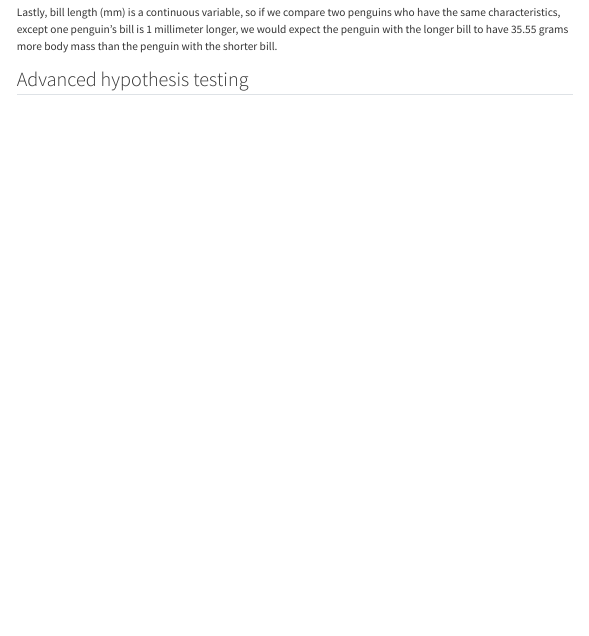
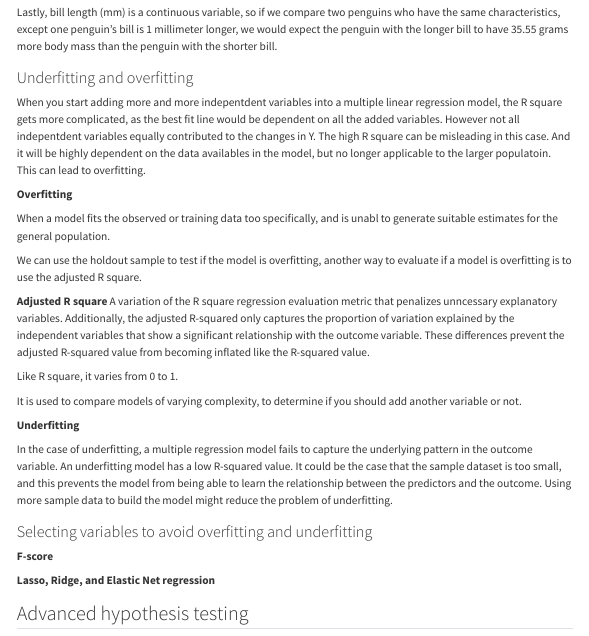
Before and after one commit to wai-l/math_notes, a Quarto document (stats.qmd): the page in a window 1100 px wide, from 16280 px down. Rendered offline with R 4.5, knitr and Pandoc in place of Quarto, with nearby package versions; some code elsewhere in the file could not run offline; menus at the side of the page are left out; long lines of code are wrapped.

Commit message:
modified:   stats.qmd

```diff
--- a/stats.qmd
+++ b/stats.qmd
@@ -1758,6 +1758,32 @@ Given the names of these two variables, we know that Adelie penguins are the ref
 
 Lastly, bill length (mm) is a continuous variable, so if we compare two penguins who have the same characteristics, except one penguin's bill is 1 millimeter longer, we would expect the penguin with the longer bill to have 35.55 grams more body mass than the penguin with the shorter bill.
 
+### Underfitting and overfitting
+When you start adding more and more indepentdent variables into a multiple linear regression model, the R square gets more complicated, as the best fit line would be dependent on all the added variables. However not all indepentdent variables equally contributed to the changes in Y. The high R square can be misleading in this case. And it will be highly dependent on the data availables in the model, but no longer applicable to the larger populatoin. This can lead to overfitting.
+
+**Overfitting**
+
+When a model fits the observed or training data too specifically, and is unabl to generate suitable estimates for the general population.
+
+We can use the holdout sample to test if the model is overfitting, another way to evaluate if a model is overfitting is to use the adjusted R square.
+
+**Adjusted R square**
+A variation of the R square regression evaluation metric that penalizes unncessary explanatory variables. Additionally, the adjusted R-squared only captures the proportion of variation explained by the independent variables that show a significant relationship with the outcome variable. These differences prevent the adjusted R-squared value from becoming inflated like the R-squared value.
+
+Like R square, it varies from 0 to 1.
+
+It is used to compare models of varying complexity, to determine if you should add another variable or not.
+
+**Underfitting**
+
+In the case of underfitting, a multiple regression model fails to capture the underlying pattern in the outcome variable. An underfitting model has a low R-squared value. It could be the case that the sample dataset is too small, and this prevents the model from being able to learn the relationship between the predictors and the outcome. Using more sample data to build the model might reduce the problem of underfitting.
+
+### Selecting variables to avoid overfitting and underfitting
+
+**F-score**
+
+**Lasso, Ridge, and Elastic Net regression**
+
 ## Advanced hypothesis testing
 
 # Logistic regression
```
